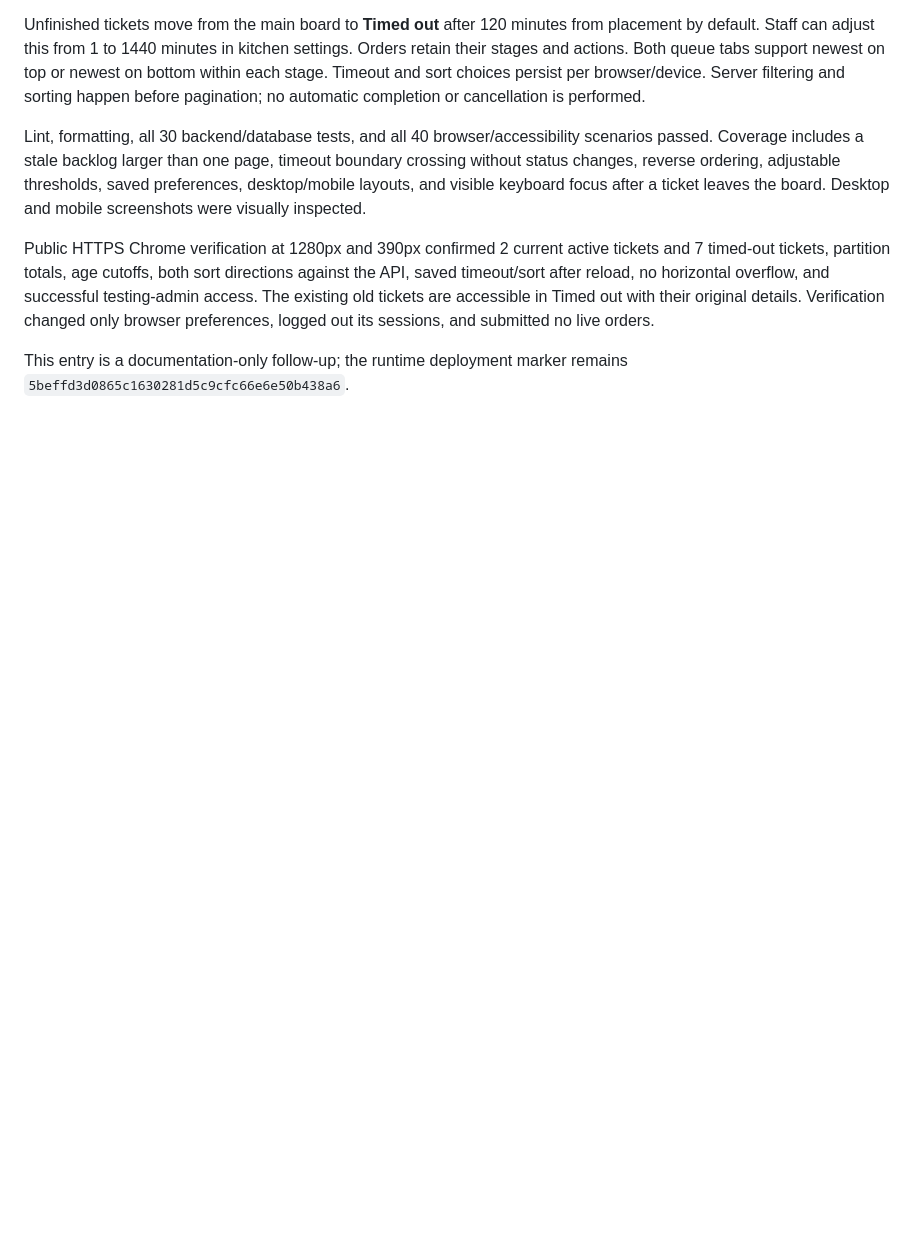
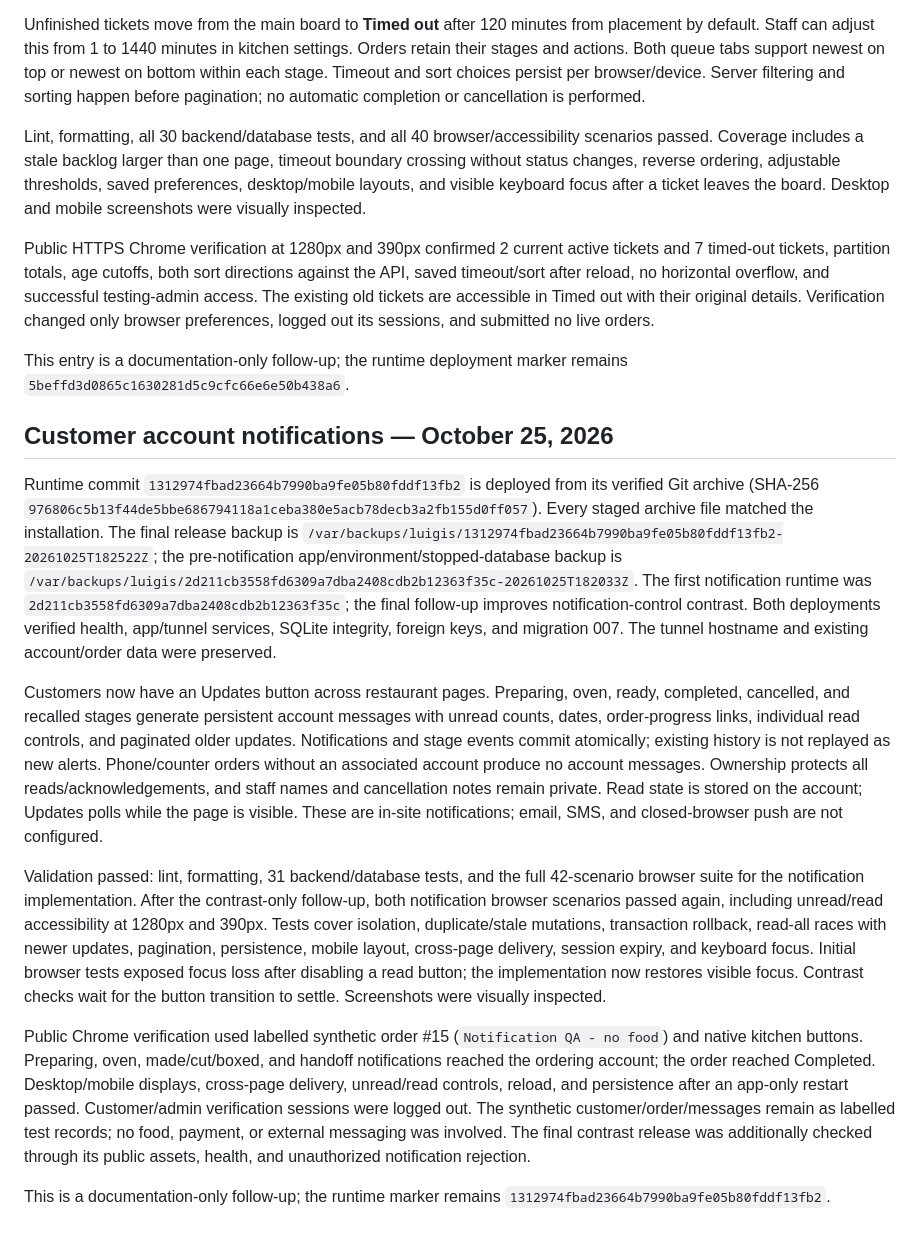
Before and after one commit to Shingenn5/Luigi-s-Capstone, a Markdown page: deploy/gcp/LIVE-DEMO.md, the part around the change. Rendered like a GitHub page; blank space fills up the shorter version.

Commit message:
Record customer notification deployment and live verification

```diff
--- a/deploy/gcp/LIVE-DEMO.md
+++ b/deploy/gcp/LIVE-DEMO.md
@@ -134,3 +134,15 @@ Lint, formatting, all 30 backend/database tests, and all 40 browser/accessibilit
 Public HTTPS Chrome verification at 1280px and 390px confirmed 2 current active tickets and 7 timed-out tickets, partition totals, age cutoffs, both sort directions against the API, saved timeout/sort after reload, no horizontal overflow, and successful testing-admin access. The existing old tickets are accessible in Timed out with their original details. Verification changed only browser preferences, logged out its sessions, and submitted no live orders.
 
 This entry is a documentation-only follow-up; the runtime deployment marker remains `5beffd3d0865c1630281d5c9cfc66e6e50b438a6`.
+
+## Customer account notifications — October 25, 2026
+
+Runtime commit `1312974fbad23664b7990ba9fe05b80fddf13fb2` is deployed from its verified Git archive (SHA-256 `976806c5b13f44de5bbe686794118a1ceba380e5acb78decb3a2fb155d0ff057`). Every staged archive file matched the installation. The final release backup is `/var/backups/luigis/1312974fbad23664b7990ba9fe05b80fddf13fb2-20261025T182522Z`; the pre-notification app/environment/stopped-database backup is `/var/backups/luigis/2d211cb3558fd6309a7dba2408cdb2b12363f35c-20261025T182033Z`. The first notification runtime was `2d211cb3558fd6309a7dba2408cdb2b12363f35c`; the final follow-up improves notification-control contrast. Both deployments verified health, app/tunnel services, SQLite integrity, foreign keys, and migration 007. The tunnel hostname and existing account/order data were preserved.
+
+Customers now have an Updates button across restaurant pages. Preparing, oven, ready, completed, cancelled, and recalled stages generate persistent account messages with unread counts, dates, order-progress links, individual read controls, and paginated older updates. Notifications and stage events commit atomically; existing history is not replayed as new alerts. Phone/counter orders without an associated account produce no account messages. Ownership protects all reads/acknowledgements, and staff names and cancellation notes remain private. Read state is stored on the account; Updates polls while the page is visible. These are in-site notifications; email, SMS, and closed-browser push are not configured.
+
+Validation passed: lint, formatting, 31 backend/database tests, and the full 42-scenario browser suite for the notification implementation. After the contrast-only follow-up, both notification browser scenarios passed again, including unread/read accessibility at 1280px and 390px. Tests cover isolation, duplicate/stale mutations, transaction rollback, read-all races with newer updates, pagination, persistence, mobile layout, cross-page delivery, session expiry, and keyboard focus. Initial browser tests exposed focus loss after disabling a read button; the implementation now restores visible focus. Contrast checks wait for the button transition to settle. Screenshots were visually inspected.
+
+Public Chrome verification used labelled synthetic order #15 (`Notification QA - no food`) and native kitchen buttons. Preparing, oven, made/cut/boxed, and handoff notifications reached the ordering account; the order reached Completed. Desktop/mobile displays, cross-page delivery, unread/read controls, reload, and persistence after an app-only restart passed. Customer/admin verification sessions were logged out. The synthetic customer/order/messages remain as labelled test records; no food, payment, or external messaging was involved. The final contrast release was additionally checked through its public assets, health, and unauthorized notification rejection.
+
+This is a documentation-only follow-up; the runtime marker remains `1312974fbad23664b7990ba9fe05b80fddf13fb2`.
```
